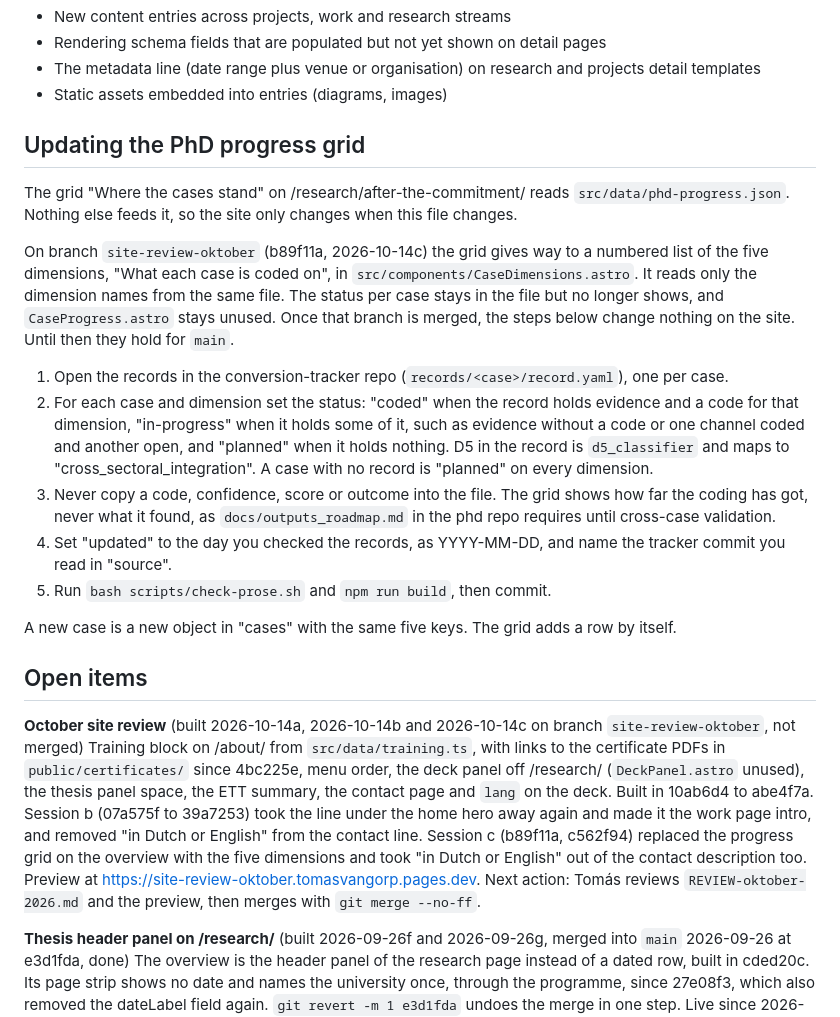
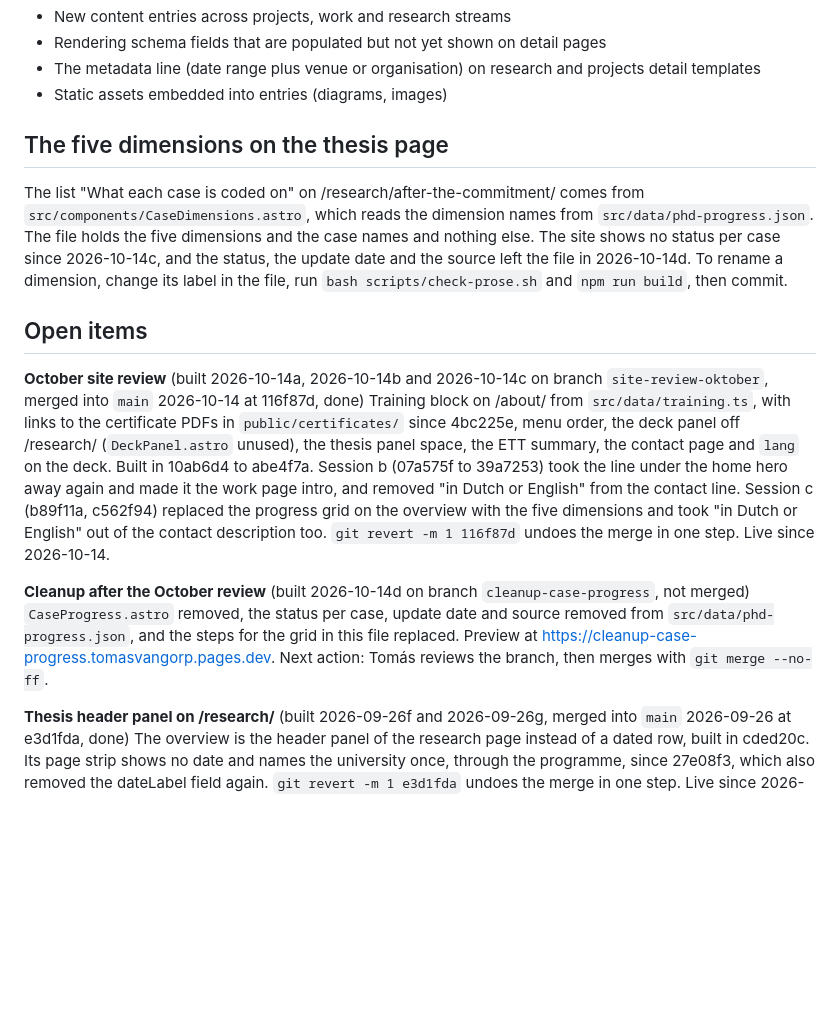
Before and after one commit to solomas/personal-site, a Markdown page: docs/state/content.md, the part around the change. Rendered like a GitHub page; blank space fills up the shorter version.

Commit message:
docs: merge of the October review and the grid cleanup
Co-Authored-By: Claude Opus 5.5 (1M context) <noreply@anthropic.com>

```diff
--- a/docs/state/content.md
+++ b/docs/state/content.md
@@ -15,25 +15,18 @@ On branch `redesign` the work detail page also renders tags and links when prese
 - The metadata line (date range plus venue or organisation) on research and projects detail templates
 - Static assets embedded into entries (diagrams, images)
 
-## Updating the PhD progress grid
+## The five dimensions on the thesis page
 
-The grid "Where the cases stand" on /research/after-the-commitment/ reads `src/data/phd-progress.json`. Nothing else feeds it, so the site only changes when this file changes.
-
-On branch `site-review-oktober` (b89f11a, 2026-10-14c) the grid gives way to a numbered list of the five dimensions, "What each case is coded on", in `src/components/CaseDimensions.astro`. It reads only the dimension names from the same file. The status per case stays in the file but no longer shows, and `CaseProgress.astro` stays unused. Once that branch is merged, the steps below change nothing on the site. Until then they hold for `main`.
-
-1. Open the records in the conversion-tracker repo (`records/<case>/record.yaml`), one per case.
-2. For each case and dimension set the status: "coded" when the record holds evidence and a code for that dimension, "in-progress" when it holds some of it, such as evidence without a code or one channel coded and another open, and "planned" when it holds nothing. D5 in the record is `d5_classifier` and maps to "cross_sectoral_integration". A case with no record is "planned" on every dimension.
-3. Never copy a code, confidence, score or outcome into the file. The grid shows how far the coding has got, never what it found, as `docs/outputs_roadmap.md` in the phd repo requires until cross-case validation.
-4. Set "updated" to the day you checked the records, as YYYY-MM-DD, and name the tracker commit you read in "source".
-5. Run `bash scripts/check-prose.sh` and `npm run build`, then commit.
-
-A new case is a new object in "cases" with the same five keys. The grid adds a row by itself.
+The list "What each case is coded on" on /research/after-the-commitment/ comes from `src/components/CaseDimensions.astro`, which reads the dimension names from `src/data/phd-progress.json`. The file holds the five dimensions and the case names and nothing else. The site shows no status per case since 2026-10-14c, and the status, the update date and the source left the file in 2026-10-14d. To rename a dimension, change its label in the file, run `bash scripts/check-prose.sh` and `npm run build`, then commit.
 
 ## Open items
 
-**October site review** (built 2026-10-14a, 2026-10-14b and 2026-10-14c on branch `site-review-oktober`, not merged)
-Training block on /about/ from `src/data/training.ts`, with links to the certificate PDFs in `public/certificates/` since 4bc225e, menu order, the deck panel off /research/ (`DeckPanel.astro` unused), the thesis panel space, the ETT summary, the contact page and `lang` on the deck. Built in 10ab6d4 to abe4f7a. Session b (07a575f to 39a7253) took the line under the home hero away again and made it the work page intro, and removed "in Dutch or English" from the contact line. Session c (b89f11a, c562f94) replaced the progress grid on the overview with the five dimensions and took "in Dutch or English" out of the contact description too. Preview at https://site-review-oktober.tomasvangorp.pages.dev.
-Next action: Tomás reviews `REVIEW-oktober-2026.md` and the preview, then merges with `git merge --no-ff`.
+**October site review** (built 2026-10-14a, 2026-10-14b and 2026-10-14c on branch `site-review-oktober`, merged into `main` 2026-10-14 at 116f87d, done)
+Training block on /about/ from `src/data/training.ts`, with links to the certificate PDFs in `public/certificates/` since 4bc225e, menu order, the deck panel off /research/ (`DeckPanel.astro` unused), the thesis panel space, the ETT summary, the contact page and `lang` on the deck. Built in 10ab6d4 to abe4f7a. Session b (07a575f to 39a7253) took the line under the home hero away again and made it the work page intro, and removed "in Dutch or English" from the contact line. Session c (b89f11a, c562f94) replaced the progress grid on the overview with the five dimensions and took "in Dutch or English" out of the contact description too. `git revert -m 1 116f87d` undoes the merge in one step. Live since 2026-10-14.
+
+**Cleanup after the October review** (built 2026-10-14d on branch `cleanup-case-progress`, not merged)
+`CaseProgress.astro` removed, the status per case, update date and source removed from `src/data/phd-progress.json`, and the steps for the grid in this file replaced. Preview at https://cleanup-case-progress.tomasvangorp.pages.dev.
+Next action: Tomás reviews the branch, then merges with `git merge --no-ff`.
 
 **Thesis header panel on /research/** (built 2026-09-26f and 2026-09-26g, merged into `main` 2026-09-26 at e3d1fda, done)
 The overview is the header panel of the research page instead of a dated row, built in cded20c. Its page strip shows no date and names the university once, through the programme, since 27e08f3, which also removed the dateLabel field again. `git revert -m 1 e3d1fda` undoes the merge in one step. Live since 2026-09-26.
```
Also changed, not shown: docs/copy/site-copy.md (+1 -1 lines), docs/sessions/2026-10-14d-merge-and-cleanup.md (added, +24 -0 lines).
